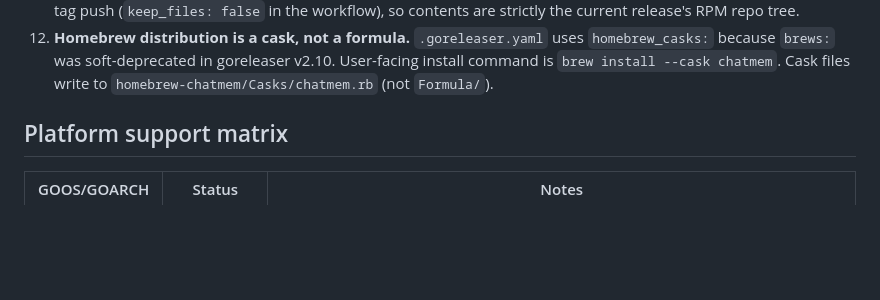
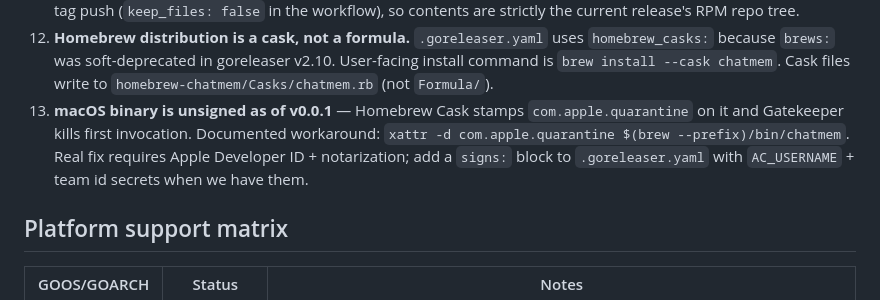
Before and after one commit to sid077/chatmem, a Markdown page: CLAUDE.md, the part around the change. Drawn GitHub-style; blank space fills up the shorter version.

```diff
--- a/CLAUDE.md
+++ b/CLAUDE.md
@@ -45,6 +45,7 @@ The pgvector version skew between darwin (0.8.5) and linux (0.8.3) is intentiona
 10. **RPM/DEB packages declare `glibc >= 2.31` / `libc6 (>= 2.31)`.** That dependency must always match the pgvector `.so`'s glibc floor. If someone rebuilds pgvector against a newer base, bump both in `.goreleaser.yaml`'s `nfpms.overrides`.
 11. **The gh-pages branch is auto-managed by the release workflow.** Never hand-edit it. It gets rewritten on every tag push (`keep_files: false` in the workflow), so contents are strictly the current release's RPM repo tree.
 12. **Homebrew distribution is a cask, not a formula.** `.goreleaser.yaml` uses `homebrew_casks:` because `brews:` was soft-deprecated in goreleaser v2.10. User-facing install command is `brew install --cask chatmem`. Cask files write to `homebrew-chatmem/Casks/chatmem.rb` (not `Formula/`).
+13. **macOS binary is unsigned as of v0.0.1** — Homebrew Cask stamps `com.apple.quarantine` on it and Gatekeeper kills first invocation. Documented workaround: `xattr -d com.apple.quarantine $(brew --prefix)/bin/chatmem`. Real fix requires Apple Developer ID + notarization; add a `signs:` block to `.goreleaser.yaml` with `AC_USERNAME` + team id secrets when we have them.
 
 ## Platform support matrix
 
```
Also changed, not shown: README.md (+8 -0 lines).
